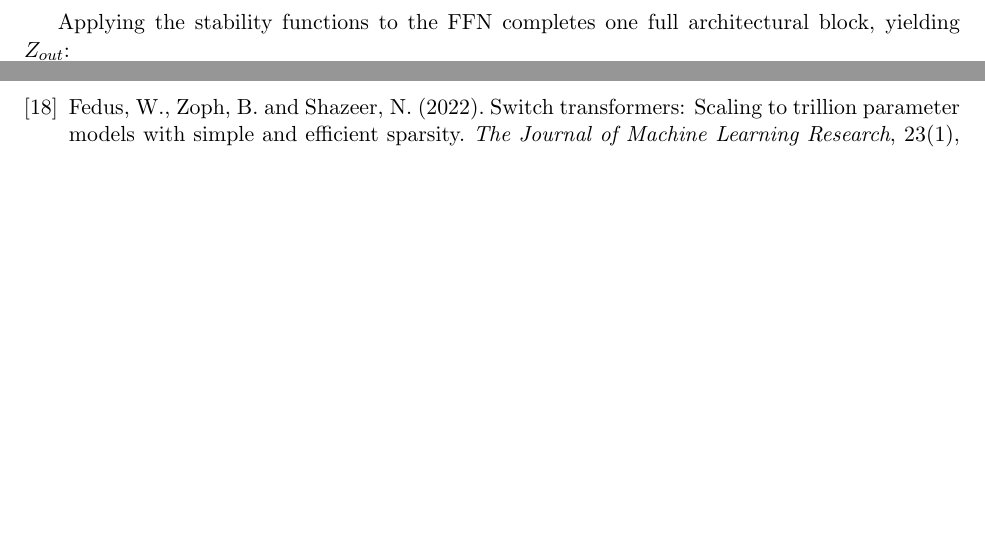
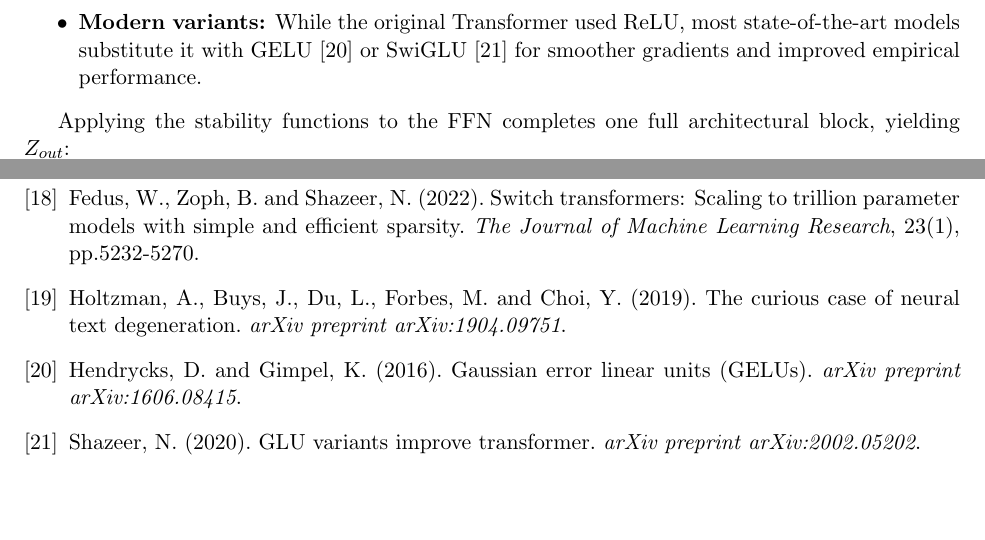
Before and after one commit to charm137/transformer-math, a LaTeX document (Transformer math.tex): two parts of pages 9 and 15 of 15 before the commit and two parts of pages 9 and 16 of 16 after it, joined at a grey line, cut at the place of the change, the shorter picture padded with empty space. Compiled offline with pdfLaTeX.

Commit message:
More citations added

```diff
--- a/Transformer math.tex
+++ b/Transformer math.tex
@@ -327,6 +327,7 @@
 		\item $\text{ReLU}(x)$: Rectified Linear Unit~\cite{nair2010relu}, an activation function defined as $\max(0, x)$.
 		It converts all negative numbers to zero, injecting the necessary non-linearity into the network.
 		Without non-linearities, stacking multiple linear layers would collapse mathematically into just a single linear layer.
+		\item \textbf{Modern variants:} While the original Transformer used ReLU, most state-of-the-art models substitute it with GELU~\cite{hendrycks2016gelu} or SwiGLU~\cite{shazeer2020glu} for smoother gradients and improved empirical performance.
 	\end{itemize}
 
 	Applying the stability functions to the FFN completes one full architectural block, yielding $Z_{out}$:
@@ -671,6 +672,21 @@
 		Switch transformers: Scaling to trillion parameter models with simple and efficient sparsity.
 		\textit{The Journal of Machine Learning Research}, 23(1), pp.5232-5270.
 
+		\bibitem{holtzman2019curious}
+		Holtzman, A., Buys, J., Du, L., Forbes, M. and Choi, Y. (2019).
+		The curious case of neural text degeneration.
+		\textit{arXiv preprint arXiv:1904.09751}.
+
+		\bibitem{hendrycks2016gelu}
+		Hendrycks, D. and Gimpel, K. (2016).
+		Gaussian error linear units (GELUs).
+		\textit{arXiv preprint arXiv:1606.08415}.
+
+		\bibitem{shazeer2020glu}
+		Shazeer, N. (2020).
+		GLU variants improve transformer.
+		\textit{arXiv preprint arXiv:2002.05202}.
+
 	\end{thebibliography}
 
 \end{document}
```
Also changed, not shown: Transformer math.pdf, Transformer math.tex (2 more changed lines).
